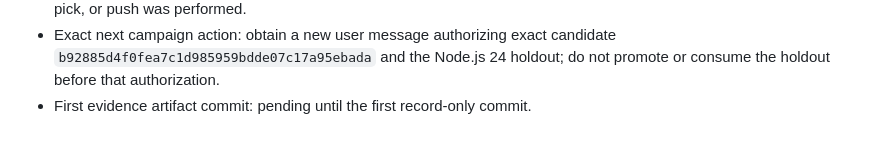
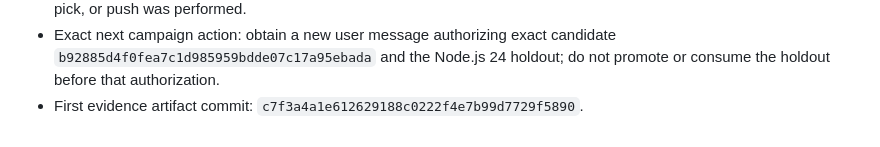
Before and after one commit to xrnavigation/geospace, a Markdown page: experiments/INDEX.md, the part around the change. GitHub-like rendering.

Commit message:
experiments: record full P1 artifact commit

```diff
--- a/experiments/INDEX.md
+++ b/experiments/INDEX.md
@@ -132,4 +132,5 @@ Frame artifact commit: `e68de5abe11d18f4acf3148a6ae356d62c2c6015`
 - Exact next campaign action: obtain a new user message authorizing exact
   candidate `b92885d4f0fea7c1d985959bdde07c17a95ebada` and the Node.js 24 holdout;
   do not promote or consume the holdout before that authorization.
-- First evidence artifact commit: pending until the first record-only commit.
+- First evidence artifact commit:
+  `c7f3a4a1e612629188c0222f4e7b99d7729f5890`.
```
Also changed, not shown: reports/geospace-p1-full-experiment.md (+2 -1 lines).
